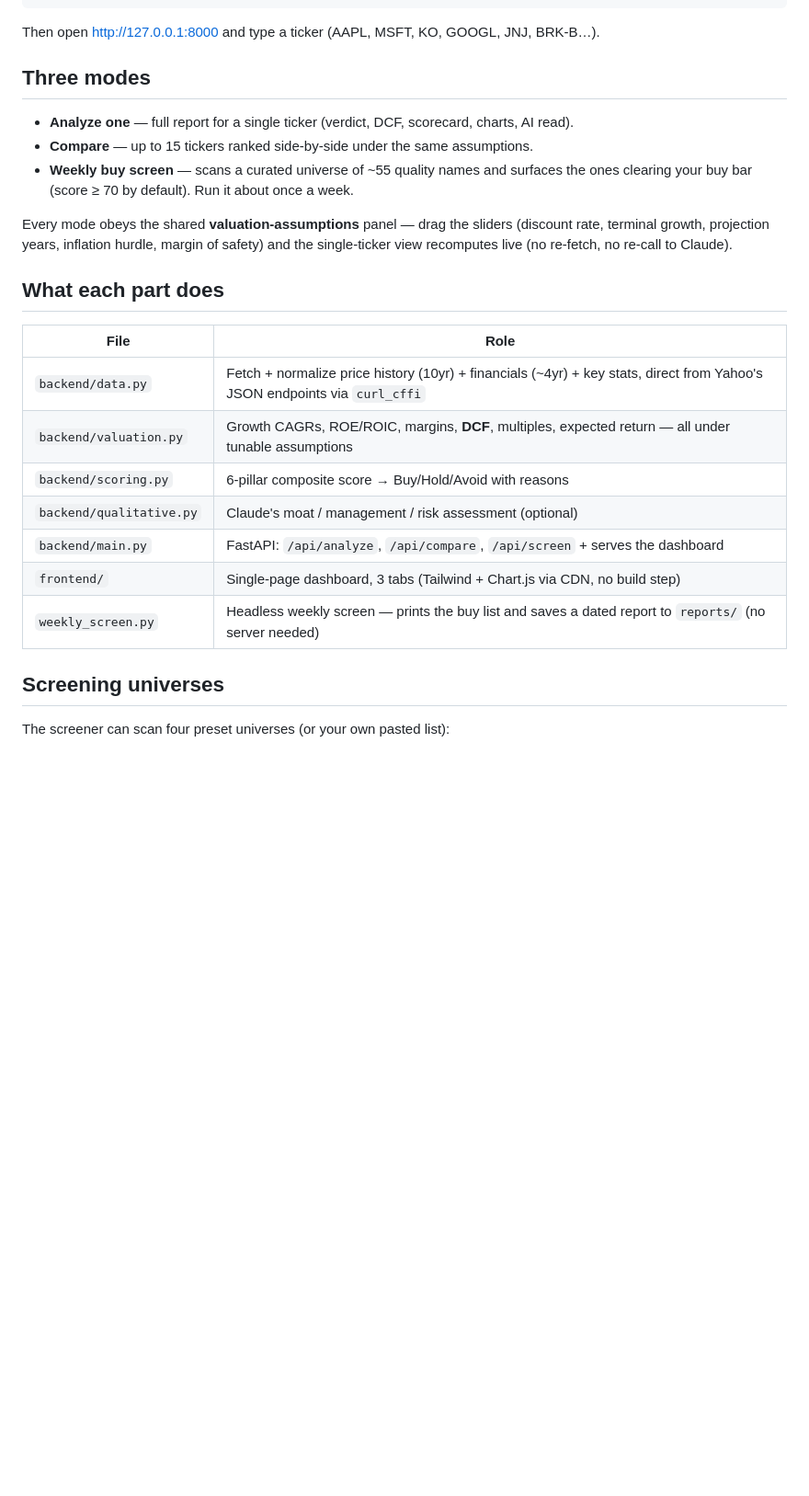
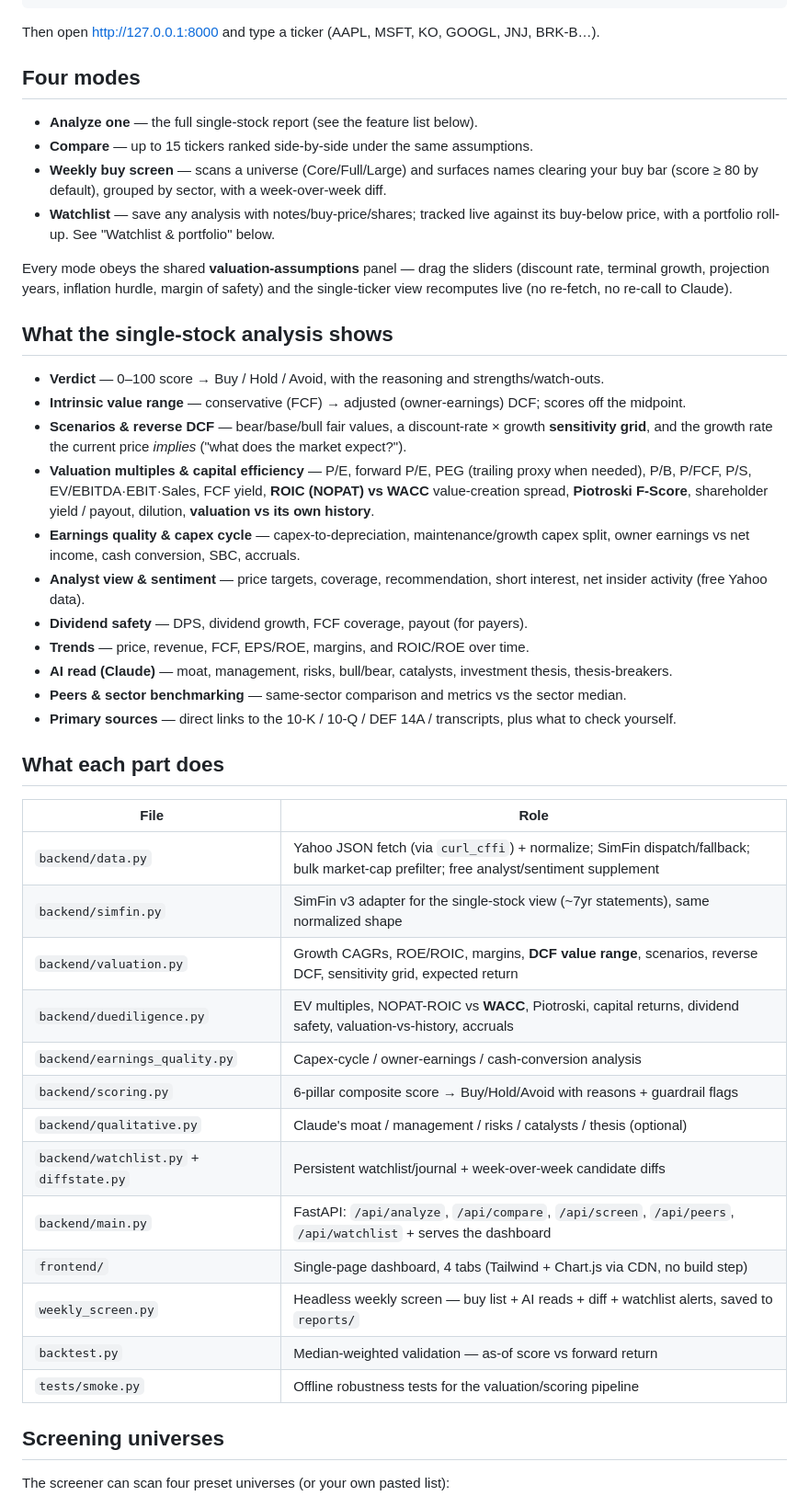
Before and after one commit to rojelacot/stock-valuation, a Markdown page: README.md, the part around one of its changes. Shown at 92% size. Rendered like a GitHub page; blank space fills up the shorter version.

````diff
--- a/README.md
+++ b/README.md
@@ -35,26 +35,52 @@ cp .env.example .env    # then paste your ANTHROPIC_API_KEY into .env
 ```
 Then open http://127.0.0.1:8000 and type a ticker (AAPL, MSFT, KO, GOOGL, JNJ, BRK-B…).
 
-## Three modes
-- **Analyze one** — full report for a single ticker (verdict, DCF, scorecard, charts, AI read).
+## Four modes
+- **Analyze one** — the full single-stock report (see the feature list below).
 - **Compare** — up to 15 tickers ranked side-by-side under the same assumptions.
-- **Weekly buy screen** — scans a curated universe of ~55 quality names and surfaces the
-  ones clearing your buy bar (score ≥ 70 by default). Run it about once a week.
+- **Weekly buy screen** — scans a universe (Core/Full/Large) and surfaces names clearing your
+  buy bar (score ≥ 80 by default), grouped by sector, with a week-over-week diff.
+- **Watchlist** — save any analysis with notes/buy-price/shares; tracked live against its
+  buy-below price, with a portfolio roll-up. See "Watchlist & portfolio" below.
 
 Every mode obeys the shared **valuation-assumptions** panel — drag the sliders (discount rate,
 terminal growth, projection years, inflation hurdle, margin of safety) and the single-ticker view
 recomputes live (no re-fetch, no re-call to Claude).
 
+## What the single-stock analysis shows
+- **Verdict** — 0–100 score → Buy / Hold / Avoid, with the reasoning and strengths/watch-outs.
+- **Intrinsic value range** — conservative (FCF) → adjusted (owner-earnings) DCF; scores off the midpoint.
+- **Scenarios & reverse DCF** — bear/base/bull fair values, a discount-rate × growth **sensitivity grid**,
+  and the growth rate the current price *implies* ("what does the market expect?").
+- **Valuation multiples & capital efficiency** — P/E, forward P/E, PEG (trailing proxy when needed),
+  P/B, P/FCF, P/S, EV/EBITDA·EBIT·Sales, FCF yield, **ROIC (NOPAT) vs WACC** value-creation spread,
+  **Piotroski F-Score**, shareholder yield / payout, dilution, **valuation vs its own history**.
+- **Earnings quality & capex cycle** — capex-to-depreciation, maintenance/growth capex split, owner
+  earnings vs net income, cash conversion, SBC, accruals.
+- **Analyst view & sentiment** — price targets, coverage, recommendation, short interest, net insider
+  activity (free Yahoo data).
+- **Dividend safety** — DPS, dividend growth, FCF coverage, payout (for payers).
+- **Trends** — price, revenue, FCF, EPS/ROE, margins, and ROIC/ROE over time.
+- **AI read (Claude)** — moat, management, risks, bull/bear, catalysts, investment thesis, thesis-breakers.
+- **Peers & sector benchmarking** — same-sector comparison and metrics vs the sector median.
+- **Primary sources** — direct links to the 10-K / 10-Q / DEF 14A / transcripts, plus what to check yourself.
+
 ## What each part does
 | File | Role |
 |---|---|
-| `backend/data.py` | Fetch + normalize price history (10yr) + financials (~4yr) + key stats, direct from Yahoo's JSON endpoints via `curl_cffi` |
-| `backend/valuation.py` | Growth CAGRs, ROE/ROIC, margins, **DCF**, multiples, expected return — all under tunable assumptions |
-| `backend/scoring.py` | 6-pillar composite score → Buy/Hold/Avoid with reasons |
-| `backend/qualitative.py` | Claude's moat / management / risk assessment (optional) |
-| `backend/main.py` | FastAPI: `/api/analyze`, `/api/compare`, `/api/screen` + serves the dashboard |
-| `frontend/` | Single-page dashboard, 3 tabs (Tailwind + Chart.js via CDN, no build step) |
-| `weekly_screen.py` | Headless weekly screen — prints the buy list and saves a dated report to `reports/` (no server needed) |
+| `backend/data.py` | Yahoo JSON fetch (via `curl_cffi`) + normalize; SimFin dispatch/fallback; bulk market-cap prefilter; free analyst/sentiment supplement |
+| `backend/simfin.py` | SimFin v3 adapter for the single-stock view (~7yr statements), same normalized shape |
+| `backend/valuation.py` | Growth CAGRs, ROE/ROIC, margins, **DCF value range**, scenarios, reverse DCF, sensitivity grid, expected return |
+| `backend/duediligence.py` | EV multiples, NOPAT-ROIC vs **WACC**, Piotroski, capital returns, dividend safety, valuation-vs-history, accruals |
+| `backend/earnings_quality.py` | Capex-cycle / owner-earnings / cash-conversion analysis |
+| `backend/scoring.py` | 6-pillar composite score → Buy/Hold/Avoid with reasons + guardrail flags |
+| `backend/qualitative.py` | Claude's moat / management / risks / catalysts / thesis (optional) |
+| `backend/watchlist.py` + `diffstate.py` | Persistent watchlist/journal + week-over-week candidate diffs |
+| `backend/main.py` | FastAPI: `/api/analyze`, `/api/compare`, `/api/screen`, `/api/peers`, `/api/watchlist` + serves the dashboard |
+| `frontend/` | Single-page dashboard, 4 tabs (Tailwind + Chart.js via CDN, no build step) |
+| `weekly_screen.py` | Headless weekly screen — buy list + AI reads + diff + watchlist alerts, saved to `reports/` |
+| `backtest.py` | Median-weighted validation — as-of score vs forward return |
+| `tests/smoke.py` | Offline robustness tests for the valuation/scoring pipeline |
 
 ## Screening universes
 The screener can scan four preset universes (or your own pasted list):
````
Also changed, not shown: other parts of README.md (+34 -4 lines).
